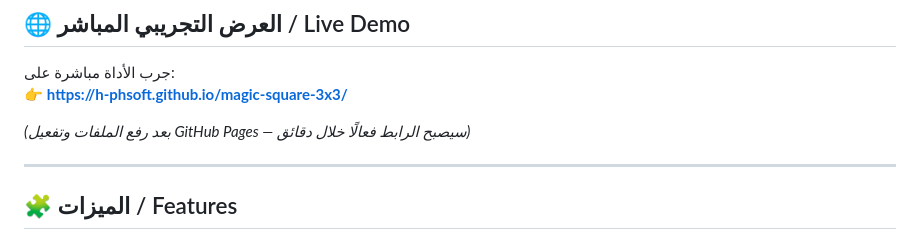
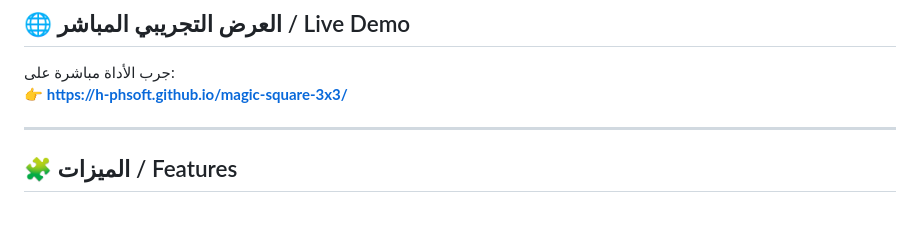
Before and after one commit to h-phsoft/magic-square-3x3, a Markdown page: README.md, the part around the change. Rendered like a GitHub page; blank space fills up the shorter version.

```diff
--- a/README.md
+++ b/README.md
@@ -17,7 +17,6 @@
 جرب الأداة مباشرة على:
 👉 **[https://h-phsoft.github.io/magic-square-3x3/](https://h-phsoft.github.io/magic-square-3x3/)**
 
-*(بعد رفع الملفات وتفعيل GitHub Pages — سيصبح الرابط فعالًا خلال دقائق)*
 
 ---
 
```
